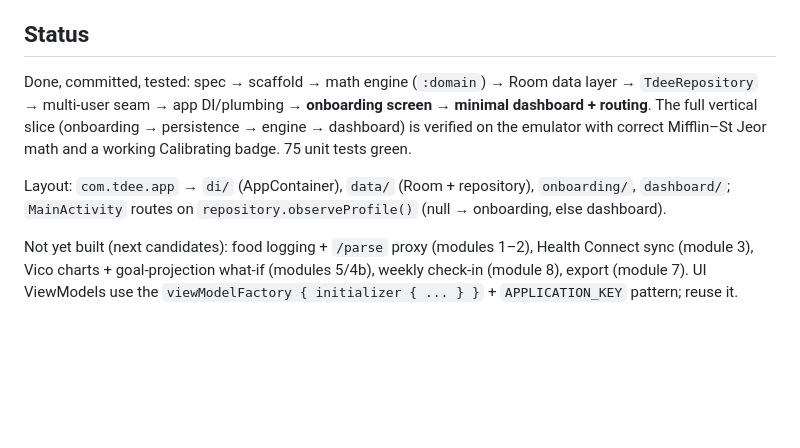
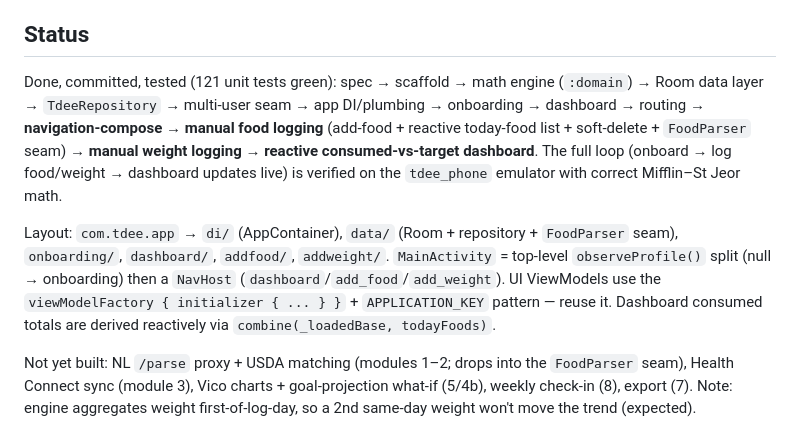
Before and after one commit to ldstrohl/tdee, a Markdown page: CLAUDE.md, the part around the change. GitHub-like rendering; blank space fills up the shorter version.

Commit message:
Update CLAUDE.md: logging slice complete (food + weight + reactive dashboard)

```diff
--- a/CLAUDE.md
+++ b/CLAUDE.md
@@ -105,15 +105,20 @@ Note: the `~/AudiobookWearOS` project (similar Android/Compose setup) drives **p
 `EmulatorReadme.md` are good references for emulator + adb workflows.
 
 ## Status
-Done, committed, tested: spec → scaffold → math engine (`:domain`) → Room data layer →
-`TdeeRepository` → multi-user seam → app DI/plumbing → **onboarding screen** → **minimal dashboard +
-routing**. The full vertical slice (onboarding → persistence → engine → dashboard) is verified on the
-emulator with correct Mifflin–St Jeor math and a working Calibrating badge. 75 unit tests green.
+Done, committed, tested (121 unit tests green): spec → scaffold → math engine (`:domain`) → Room data
+layer → `TdeeRepository` → multi-user seam → app DI/plumbing → onboarding → dashboard → routing →
+**navigation-compose** → **manual food logging** (add-food + reactive today-food list + soft-delete +
+`FoodParser` seam) → **manual weight logging** → **reactive consumed-vs-target dashboard**. The full
+loop (onboard → log food/weight → dashboard updates live) is verified on the `tdee_phone` emulator
+with correct Mifflin–St Jeor math.
 
-Layout: `com.tdee.app` → `di/` (AppContainer), `data/` (Room + repository), `onboarding/`,
-`dashboard/`; `MainActivity` routes on `repository.observeProfile()` (null → onboarding, else dashboard).
+Layout: `com.tdee.app` → `di/` (AppContainer), `data/` (Room + repository + `FoodParser` seam),
+`onboarding/`, `dashboard/`, `addfood/`, `addweight/`. `MainActivity` = top-level `observeProfile()`
+split (null → onboarding) then a `NavHost` (`dashboard`/`add_food`/`add_weight`). UI ViewModels use
+the `viewModelFactory { initializer { ... } }` + `APPLICATION_KEY` pattern — reuse it. Dashboard
+consumed totals are derived reactively via `combine(_loadedBase, todayFoods)`.
 
-Not yet built (next candidates): food logging + `/parse` proxy (modules 1–2), Health Connect sync
-(module 3), Vico charts + goal-projection what-if (modules 5/4b), weekly check-in (module 8), export
-(module 7). UI ViewModels use the `viewModelFactory { initializer { ... } }` + `APPLICATION_KEY`
-pattern; reuse it.
+Not yet built: NL `/parse` proxy + USDA matching (modules 1–2; drops into the `FoodParser` seam),
+Health Connect sync (module 3), Vico charts + goal-projection what-if (5/4b), weekly check-in (8),
+export (7). Note: engine aggregates weight first-of-log-day, so a 2nd same-day weight won't move the
+trend (expected).
```
